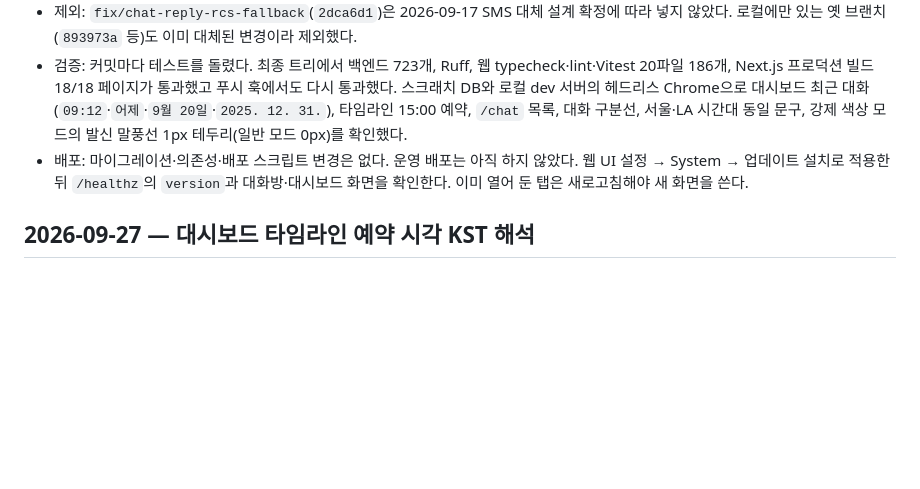
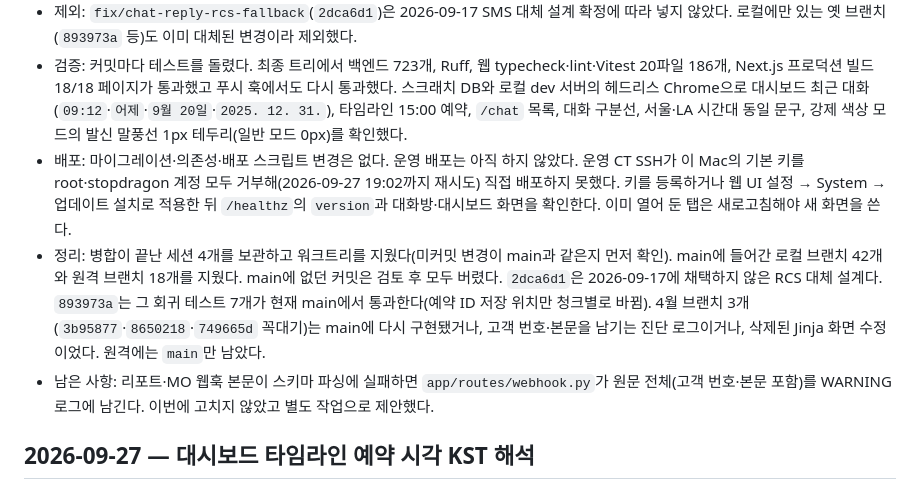
Before and after one commit to RAVNUS-INC/kotify, a Markdown page: HANDOFF.md, the part around the change. Rendered like a GitHub page; blank space fills up the shorter version.

Commit message:
docs: 브랜치·세션 정리와 운영 배포 미완료 기록

```diff
--- a/HANDOFF.md
+++ b/HANDOFF.md
@@ -6,7 +6,9 @@
 - 뒤의 네 커밋은 각 세션 워크트리의 미커밋 변경을 읽기만 해서 가져왔다. 원본 워크트리는 그대로라 그 세션에서 다시 커밋하면 중복이다.
 - 제외: `fix/chat-reply-rcs-fallback`(`2dca6d1`)은 2026-09-17 SMS 대체 설계 확정에 따라 넣지 않았다. 로컬에만 있는 옛 브랜치(`893973a` 등)도 이미 대체된 변경이라 제외했다.
 - 검증: 커밋마다 테스트를 돌렸다. 최종 트리에서 백엔드 723개, Ruff, 웹 typecheck·lint·Vitest 20파일 186개, Next.js 프로덕션 빌드 18/18 페이지가 통과했고 푸시 훅에서도 다시 통과했다. 스크래치 DB와 로컬 dev 서버의 헤드리스 Chrome으로 대시보드 최근 대화(`09:12`·`어제`·`9월 20일`·`2025. 12. 31.`), 타임라인 15:00 예약, `/chat` 목록, 대화 구분선, 서울·LA 시간대 동일 문구, 강제 색상 모드의 발신 말풍선 1px 테두리(일반 모드 0px)를 확인했다.
-- 배포: 마이그레이션·의존성·배포 스크립트 변경은 없다. 운영 배포는 아직 하지 않았다. 웹 UI 설정 → System → 업데이트 설치로 적용한 뒤 `/healthz`의 `version`과 대화방·대시보드 화면을 확인한다. 이미 열어 둔 탭은 새로고침해야 새 화면을 쓴다.
+- 배포: 마이그레이션·의존성·배포 스크립트 변경은 없다. 운영 배포는 아직 하지 않았다. 운영 CT SSH가 이 Mac의 기본 키를 root·stopdragon 계정 모두 거부해(2026-09-27 19:02까지 재시도) 직접 배포하지 못했다. 키를 등록하거나 웹 UI 설정 → System → 업데이트 설치로 적용한 뒤 `/healthz`의 `version`과 대화방·대시보드 화면을 확인한다. 이미 열어 둔 탭은 새로고침해야 새 화면을 쓴다.
+- 정리: 병합이 끝난 세션 4개를 보관하고 워크트리를 지웠다(미커밋 변경이 main과 같은지 먼저 확인). main에 들어간 로컬 브랜치 42개와 원격 브랜치 18개를 지웠다. main에 없던 커밋은 검토 후 모두 버렸다. `2dca6d1`은 2026-09-17에 채택하지 않은 RCS 대체 설계다. `893973a`는 그 회귀 테스트 7개가 현재 main에서 통과한다(예약 ID 저장 위치만 청크별로 바뀜). 4월 브랜치 3개(`3b95877`·`8650218`·`749665d` 꼭대기)는 main에 다시 구현됐거나, 고객 번호·본문을 남기는 진단 로그이거나, 삭제된 Jinja 화면 수정이었다. 원격에는 `main`만 남았다.
+- 남은 사항: 리포트·MO 웹훅 본문이 스키마 파싱에 실패하면 `app/routes/webhook.py`가 원문 전체(고객 번호·본문 포함)를 WARNING 로그에 남긴다. 이번에 고치지 않았고 별도 작업으로 제안했다.
 
 ## 2026-09-27 — 대시보드 타임라인 예약 시각 KST 해석
 
```
